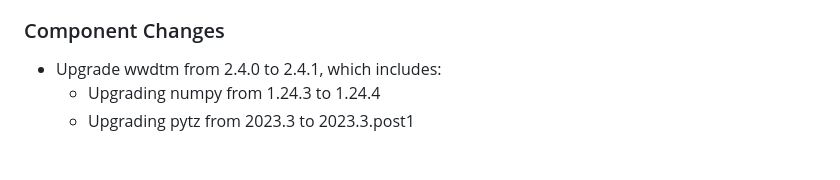
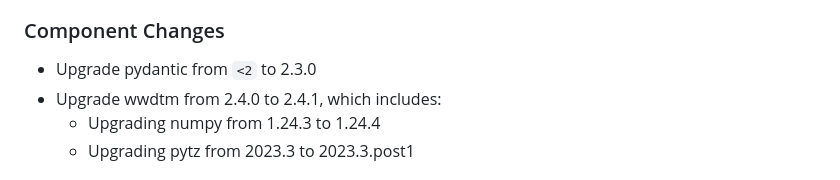
Before and after one commit to questionlp/api.wwdt.me_v2, a Markdown page: CHANGELOG.md, the part around the change. GitHub-like rendering.

```diff
--- a/CHANGELOG.md
+++ b/CHANGELOG.md
@@ -13,6 +13,7 @@
 
 ### Component Changes
 
+- Upgrade pydantic from `<2` to 2.3.0
 - Upgrade wwdtm from 2.4.0 to 2.4.1, which includes:
   - Upgrading numpy from 1.24.3 to 1.24.4
   - Upgrading pytz from 2023.3 to 2023.3.post1
```
